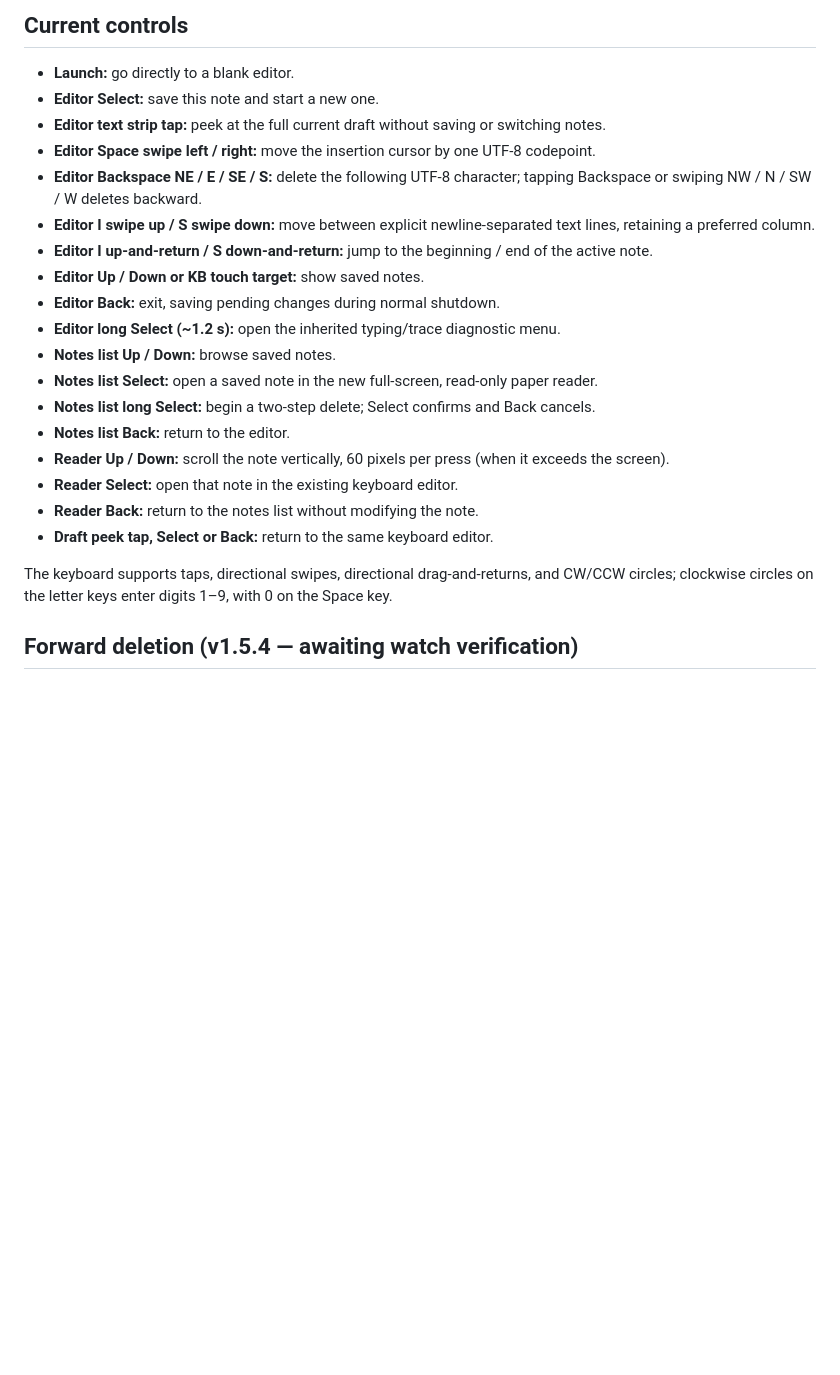
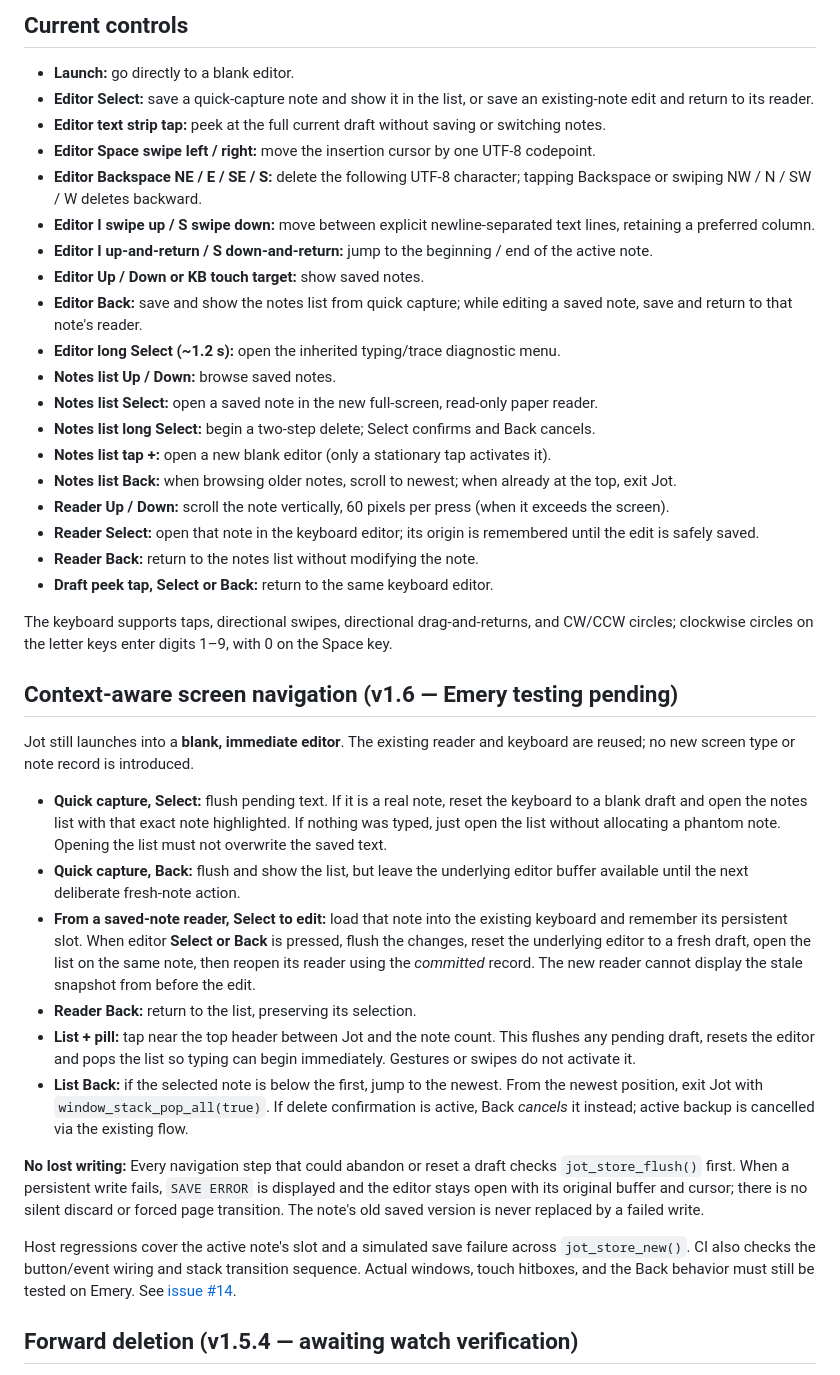
Before and after one commit to MajorMajorMajorMajor/pebble-jot, a Markdown page: README-JOT.md, the part around the change. Drawn GitHub-style; blank space fills up the shorter version.

Commit message:
docs(nav): detailed Jot 1.6 navigation model and safety invariants

```diff
--- a/README-JOT.md
+++ b/README-JOT.md
@@ -5,25 +5,64 @@ Jot is an early on-watch note-taking app for Pebble Time 2, built on the MessagE
 ## Current controls
 
 - **Launch:** go directly to a blank editor.
-- **Editor Select:** save this note and start a new one.
+- **Editor Select:** save a quick-capture note and show it in the list, or save an existing-note edit and return to its reader.
 - **Editor text strip tap:** peek at the full current draft without saving or switching notes.
 - **Editor Space swipe left / right:** move the insertion cursor by one UTF-8 codepoint.
 - **Editor Backspace NE / E / SE / S:** delete the following UTF-8 character; tapping Backspace or swiping NW / N / SW / W deletes backward.
 - **Editor I swipe up / S swipe down:** move between explicit newline-separated text lines, retaining a preferred column.
 - **Editor I up-and-return / S down-and-return:** jump to the beginning / end of the active note.
 - **Editor Up / Down or KB touch target:** show saved notes.
-- **Editor Back:** exit, saving pending changes during normal shutdown.
+- **Editor Back:** save and show the notes list from quick capture; while editing a saved note, save and return to that note's reader.
 - **Editor long Select (~1.2 s):** open the inherited typing/trace diagnostic menu.
 - **Notes list Up / Down:** browse saved notes.
 - **Notes list Select:** open a saved note in the new full-screen, read-only paper reader.
 - **Notes list long Select:** begin a two-step delete; Select confirms and Back cancels.
-- **Notes list Back:** return to the editor.
+- **Notes list tap +:** open a new blank editor (only a stationary tap activates it).
+- **Notes list Back:** when browsing older notes, scroll to newest; when already at the top, exit Jot.
 - **Reader Up / Down:** scroll the note vertically, 60 pixels per press (when it exceeds the screen).
-- **Reader Select:** open that note in the existing keyboard editor.
+- **Reader Select:** open that note in the keyboard editor; its origin is remembered until the edit is safely saved.
 - **Reader Back:** return to the notes list without modifying the note.
 - **Draft peek tap, Select or Back:** return to the same keyboard editor.
 
 The keyboard supports taps, directional swipes, directional drag-and-returns, and CW/CCW circles; clockwise circles on the letter keys enter digits 1–9, with 0 on the Space key.
+
+## Context-aware screen navigation (v1.6 — Emery testing pending)
+
+Jot still launches into a **blank, immediate editor**. The existing reader
+and keyboard are reused; no new screen type or note record is introduced.
+
+- **Quick capture, Select:** flush pending text. If it is a real note, reset
+  the keyboard to a blank draft and open the notes list with that exact note
+  highlighted. If nothing was typed, just open the list without allocating
+  a phantom note. Opening the list must not overwrite the saved text.
+- **Quick capture, Back:** flush and show the list, but leave the underlying
+  editor buffer available until the next deliberate fresh-note action.
+- **From a saved-note reader, Select to edit:** load that note into the
+  existing keyboard and remember its persistent slot. When editor **Select
+  or Back** is pressed, flush the changes, reset the underlying editor to a
+  fresh draft, open the list on the same note, then reopen its reader using
+  the *committed* record. The new reader cannot display the stale snapshot
+  from before the edit.
+- **Reader Back:** return to the list, preserving its selection.
+- **List + pill:** tap near the top header between Jot and the note count.
+  This flushes any pending draft, resets the editor and pops the list so
+  typing can begin immediately. Gestures or swipes do not activate it.
+- **List Back:** if the selected note is below the first, jump to the newest.
+  From the newest position, exit Jot with `window_stack_pop_all(true)`.
+  If delete confirmation is active, Back *cancels* it instead; active backup
+  is cancelled via the existing flow.
+
+**No lost writing:** Every navigation step that could abandon or reset a
+draft checks `jot_store_flush()` first. When a persistent write fails,
+`SAVE ERROR` is displayed and the editor stays open with its original
+buffer and cursor; there is no silent discard or forced page transition.
+The note's old saved version is never replaced by a failed write.
+
+Host regressions cover the active note's slot and a simulated save failure
+across `jot_store_new()`. CI also checks the button/event wiring and stack
+transition sequence. Actual windows, touch hitboxes, and the Back behavior
+must still be tested on Emery. See
+[issue #14](https://github.com/MajorMajorMajorMajor/pebble-jot/issues/14).
 
 ## Forward deletion (v1.5.4 — awaiting watch verification)
 
```
